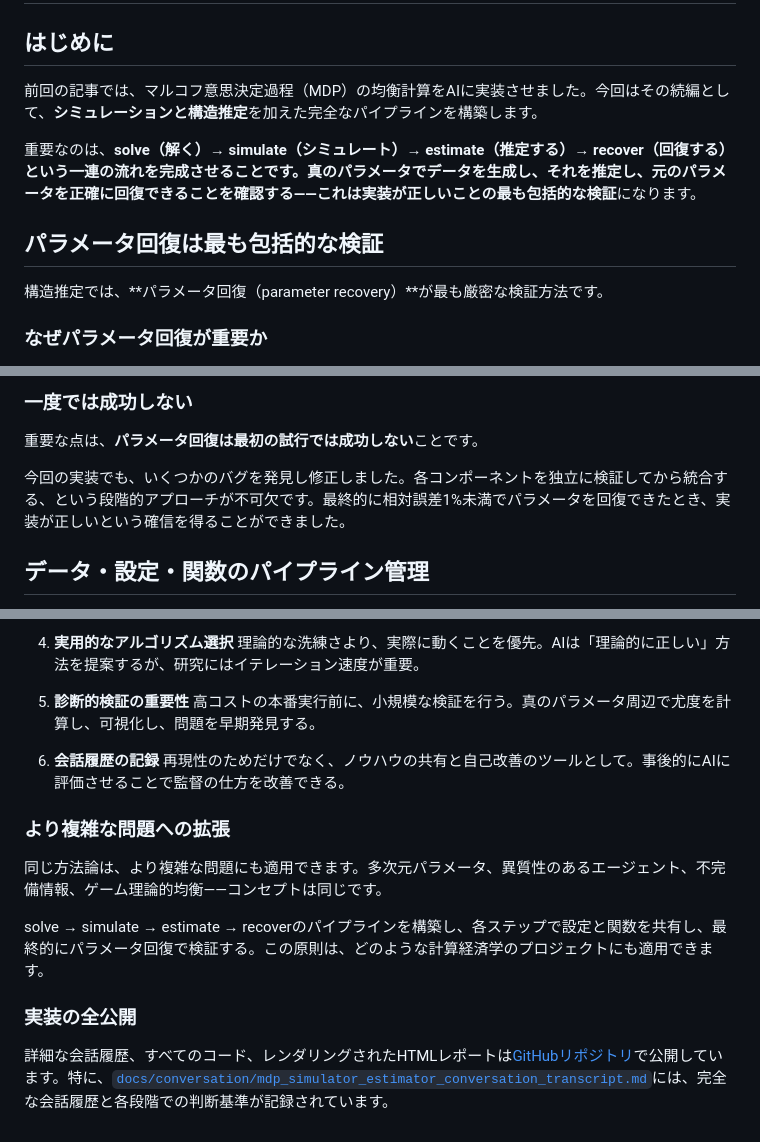
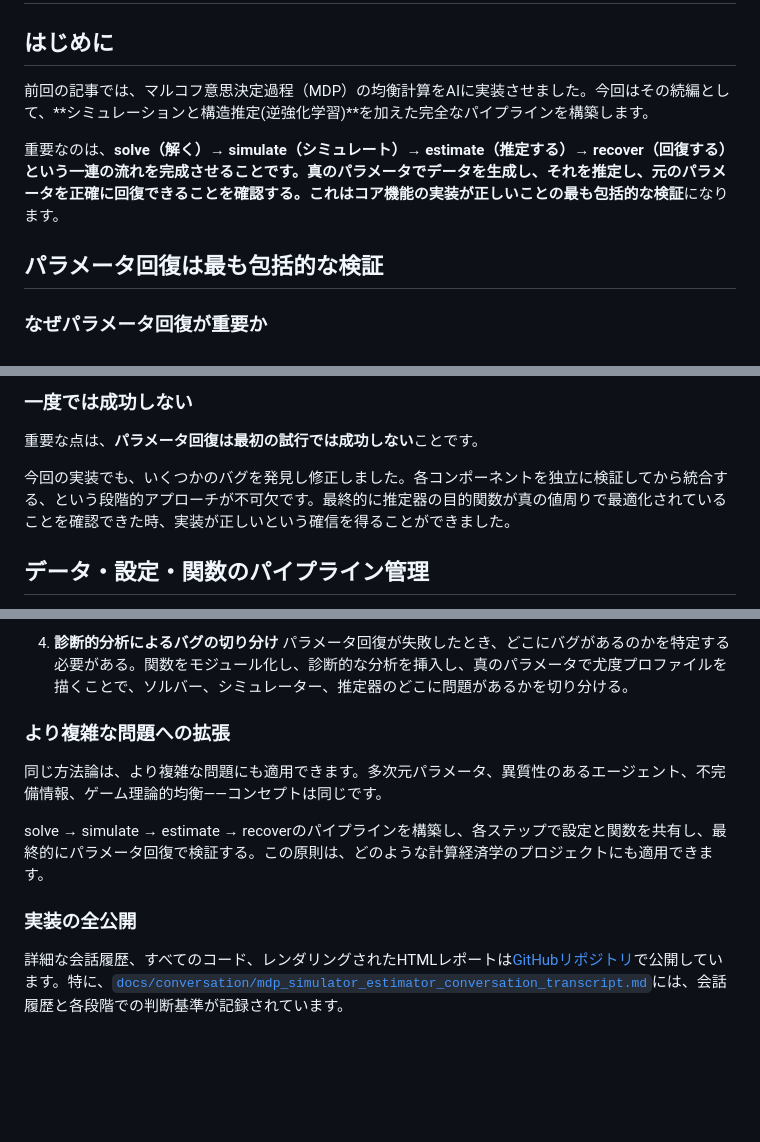
Before and after one commit to kohei-kawaguchi/TestAI, a Markdown page: docs/note/mdp_simulator_estimator.md, 3 parts joined by grey strips. GitHub-like rendering; blank space fills up the shorter version.

```diff
--- a/docs/note/mdp_simulator_estimator.md
+++ b/docs/note/mdp_simulator_estimator.md
@@ -2,13 +2,11 @@
 
 ## はじめに
 
-前回の記事では、マルコフ意思決定過程（MDP）の均衡計算をAIに実装させました。今回はその続編として、**シミュレーションと構造推定**を加えた完全なパイプラインを構築します。
+前回の記事では、マルコフ意思決定過程（MDP）の均衡計算をAIに実装させました。今回はその続編として、**シミュレーションと構造推定(逆強化学習)**を加えた完全なパイプラインを構築します。
 
-重要なのは、**solve（解く）→ simulate（シミュレート）→ estimate（推定する）→ recover（回復する）**という一連の流れを完成させることです。真のパラメータでデータを生成し、それを推定し、元のパラメータを正確に回復できることを確認する——これは**実装が正しいことの最も包括的な検証**になります。
+重要なのは、**solve（解く）→ simulate（シミュレート）→ estimate（推定する）→ recover（回復する）**という一連の流れを完成させることです。真のパラメータでデータを生成し、それを推定し、元のパラメータを正確に回復できることを確認する。これは**コア機能の実装が正しいことの最も包括的な検証**になります。
 
 ## パラメータ回復は最も包括的な検証
-
-構造推定では、**パラメータ回復（parameter recovery）**が最も厳密な検証方法です。
 
 ### なぜパラメータ回復が重要か
 
@@ -28,7 +26,7 @@
 
 重要な点は、**パラメータ回復は最初の試行では成功しない**ことです。
 
-今回の実装でも、いくつかのバグを発見し修正しました。各コンポーネントを独立に検証してから統合する、という段階的アプローチが不可欠です。最終的に相対誤差1%未満でパラメータを回復できたとき、実装が正しいという確信を得ることができました。
+今回の実装でも、いくつかのバグを発見し修正しました。各コンポーネントを独立に検証してから統合する、という段階的アプローチが不可欠です。最終的に推定器の目的関数が真の値周りで最適化されていることを確認できた時、実装が正しいという確信を得ることができました。
 
 ## データ・設定・関数のパイプライン管理
 
@@ -152,12 +112,6 @@ AIに実装を依頼するとき、AIは「理論的に最も正しい」アプ
 
-4. **実用的なアルゴリズム選択**
-   理論的な洗練さより、実際に動くことを優先。AIは「理論的に正しい」方法を提案するが、研究にはイテレーション速度が重要。
-
-5. **診断的検証の重要性**
-   高コストの本番実行前に、小規模な検証を行う。真のパラメータ周辺で尤度を計算し、可視化し、問題を早期発見する。
-
-6. **会話履歴の記録**
-   再現性のためだけでなく、ノウハウの共有と自己改善のツールとして。事後的にAIに評価させることで監督の仕方を改善できる。
+4. **診断的分析によるバグの切り分け**
+   パラメータ回復が失敗したとき、どこにバグがあるのかを特定する必要がある。関数をモジュール化し、診断的な分析を挿入し、真のパラメータで尤度プロファイルを描くことで、ソルバー、シミュレーター、推定器のどこに問題があるかを切り分ける。
 
 ### より複雑な問題への拡張
 
@@ -167,4 +121,4 @@ solve → simulate → estimate → recoverのパイプラインを構築し、
 
 ### 実装の全公開
 
-詳細な会話履歴、すべてのコード、レンダリングされたHTMLレポートは[GitHubリポジトリ](https://github.com/kohei-kawaguchi/TestAI)で公開しています。特に、[`docs/conversation/mdp_simulator_estimator_conversation_transcript.md`](../../conversation/mdp_simulator_estimator_conversation_transcript.md)には、完全な会話履歴と各段階での判断基準が記録されています。
+詳細な会話履歴、すべてのコード、レンダリングされたHTMLレポートは[GitHubリポジトリ](https://github.com/kohei-kawaguchi/TestAI)で公開しています。特に、[`docs/conversation/mdp_simulator_estimator_conversation_transcript.md`](../../conversation/mdp_simulator_estimator_conversation_transcript.md)には、会話履歴と各段階での判断基準が記録されています。
```
Also changed, not shown: other parts of docs/note/mdp_simulator_estimator.md (+17 -55 lines).
